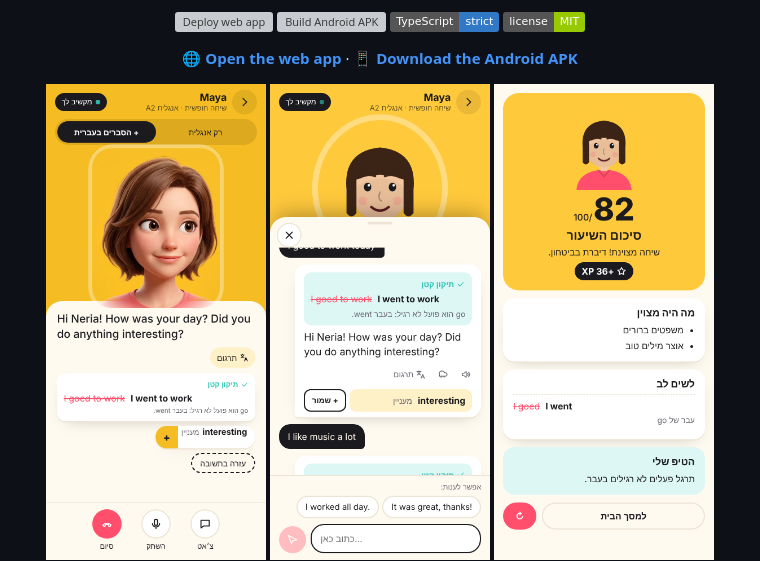
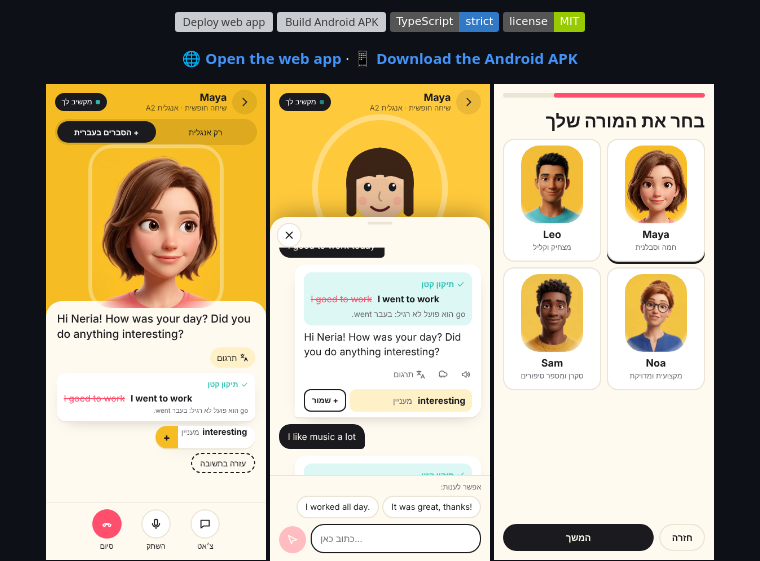
Before and after one commit to neriaok/lingo-ai-tutor, a Markdown page: README.md, the part around the change. Drawn GitHub-style; pictures changed too: docs/screenshots/tutors.png (added); badges without logos; grey boxes are pictures that could not be loaded.

```diff
--- a/README.md
+++ b/README.md
@@ -18,6 +18,7 @@
 <p align="center">
   <img src="docs/screenshots/call.png" width="220" alt="Live voice call with the tutor" />
   <img src="docs/screenshots/chat.png" width="220" alt="Optional chat panel" />
+  <img src="docs/screenshots/tutors.png" width="220" alt="Choose your tutor" />
   <img src="docs/screenshots/summary.png" width="220" alt="Lesson summary" />
 </p>
 
```
Also changed, not shown: 8 other files.
